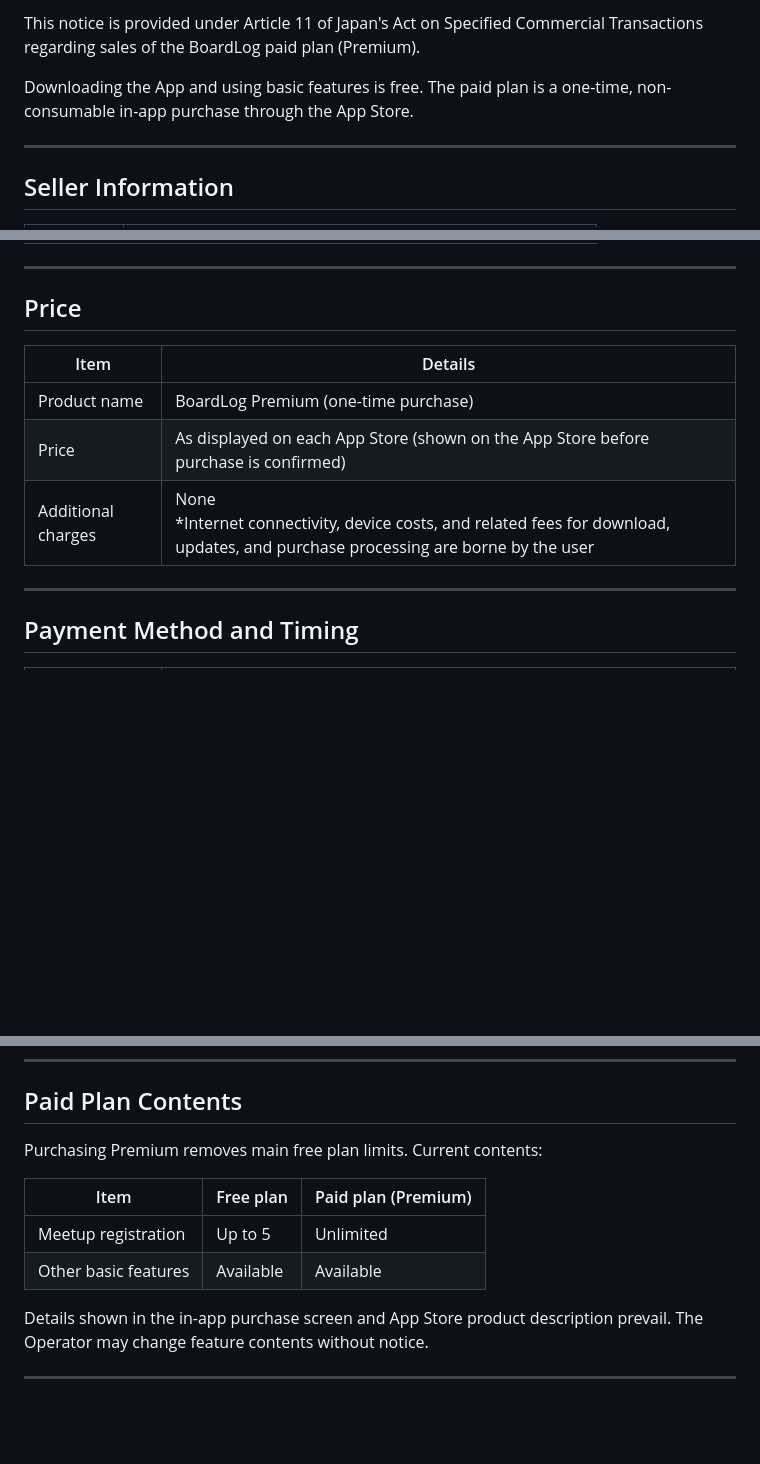
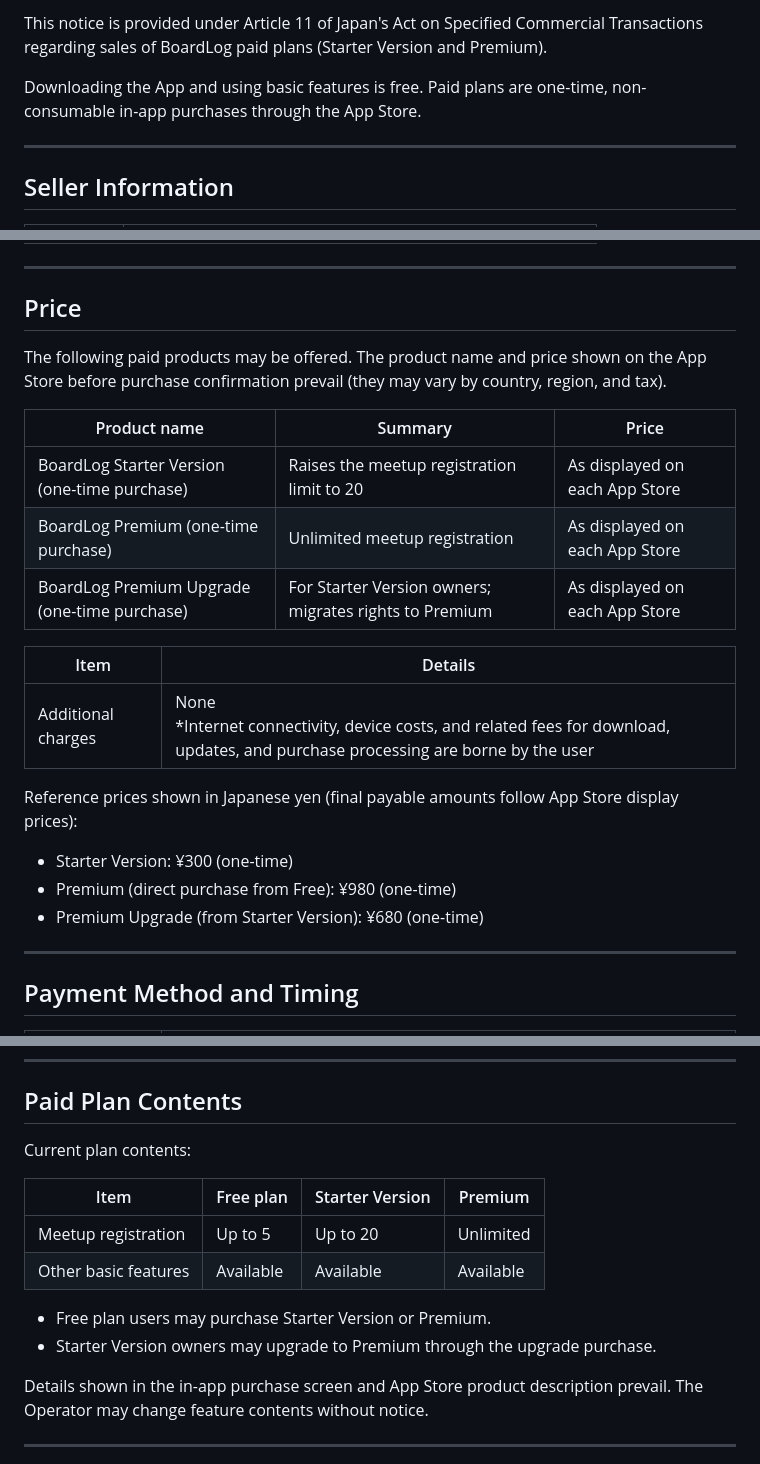
Before and after one commit to croroprivatedev-dev/BoardLog-Website, a Markdown page: docs/LegalNotice.en.md, 3 parts joined by grey strips. Drawn GitHub-style; blank space fills up the shorter version.

```diff
--- a/docs/LegalNotice.en.md
+++ b/docs/LegalNotice.en.md
@@ -4,7 +4,7 @@
 
-This notice is provided under Article 11 of Japan's Act on Specified Commercial Transactions regarding sales of the BoardLog paid plan (Premium).
+This notice is provided under Article 11 of Japan's Act on Specified Commercial Transactions regarding sales of BoardLog paid plans (Starter Version and Premium).
 
-Downloading the App and using basic features is free. The paid plan is a one-time, non-consumable in-app purchase through the App Store.
+Downloading the App and using basic features is free. Paid plans are one-time, non-consumable in-app purchases through the App Store.
 
 ---
 
@@ -22,11 +22,23 @@ Downloading the App and using basic features is free. The paid plan is a one-tim
 
 ## Price
 
+The following paid products may be offered. The product name and price shown on the App Store before purchase confirmation prevail (they may vary by country, region, and tax).
+
+| Product name | Summary | Price |
+|--------------|---------|-------|
+| BoardLog Starter Version (one-time purchase) | Raises the meetup registration limit to 20 | As displayed on each App Store |
+| BoardLog Premium (one-time purchase) | Unlimited meetup registration | As displayed on each App Store |
+| BoardLog Premium Upgrade (one-time purchase) | For Starter Version owners; migrates rights to Premium | As displayed on each App Store |
+
 | Item | Details |
 |------|---------|
-| Product name | BoardLog Premium (one-time purchase) |
-| Price | As displayed on each App Store (shown on the App Store before purchase is confirmed) |
 | Additional charges | None<br>*Internet connectivity, device costs, and related fees for download, updates, and purchase processing are borne by the user |
+
+Reference prices shown in Japanese yen (final payable amounts follow App Store display prices):
+
+- Starter Version: ¥300 (one-time)
+- Premium (direct purchase from Free): ¥980 (one-time)
+- Premium Upgrade (from Starter Version): ¥680 (one-time)
 
 ---
 
@@ -71,12 +83,15 @@ Premium status is stored on your device. When changing devices, use the in-app "
 
 ## Paid Plan Contents
 
-Purchasing Premium removes main free plan limits. Current contents:
+Current plan contents:
 
-| Item | Free plan | Paid plan (Premium) |
-|------|-----------|----------------------|
-| Meetup registration | Up to 5 | Unlimited |
-| Other basic features | Available | Available |
+| Item | Free plan | Starter Version | Premium |
+|------|-----------|-----------------|---------|
+| Meetup registration | Up to 5 | Up to 20 | Unlimited |
+| Other basic features | Available | Available | Available |
+
+- Free plan users may purchase Starter Version or Premium.
+- Starter Version owners may upgrade to Premium through the upgrade purchase.
 
 Details shown in the in-app purchase screen and App Store product description prevail. The Operator may change feature contents without notice.
 
```
Also changed, not shown: other parts of docs/LegalNotice.en.md (+4 -4 lines).
